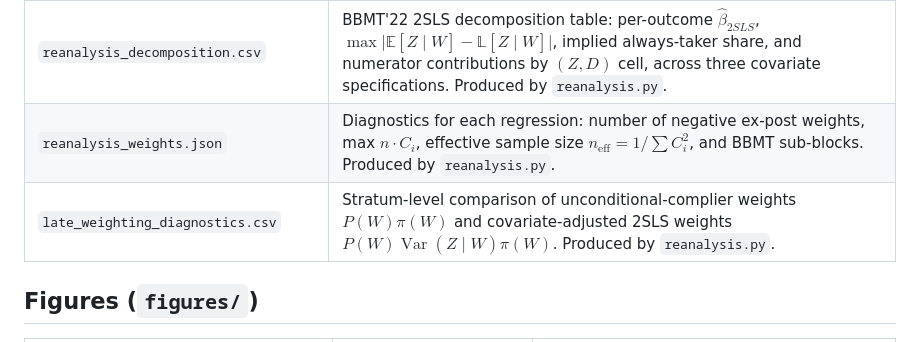
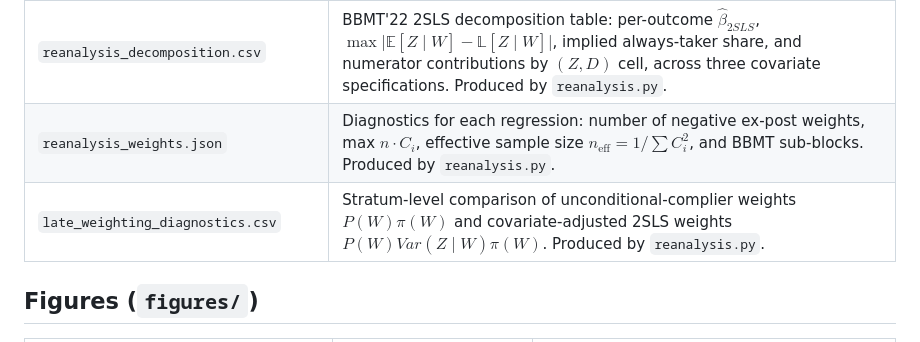
Before and after one commit to wenyiyin/MGTECON614-ohie-qje-reanalysis, a Markdown page: README.md, the part around the change. Rendered like a GitHub page.

```diff
--- a/README.md
+++ b/README.md
@@ -45,7 +45,7 @@ latexmk -pdf -interaction=nonstopmode ohie_reanalysis_full.tex
 | `summary.json` | Small top-level summary with sample sizes and selected replication/reanalysis estimates. |
 | `reanalysis_decomposition.csv` | BBMT'22 2SLS decomposition table: per-outcome $\hat\beta_{2SLS}$, $\max\lvert \mathbb{E}[Z\mid W]-\mathbb{L}[Z\mid W]\rvert$, implied always-taker share, and numerator contributions by $(Z,D)$ cell, across three covariate specifications. Produced by `reanalysis.py`. |
 | `reanalysis_weights.json` | Diagnostics for each regression: number of negative ex-post weights, max $n\cdot C_i$, effective sample size $n_\text{eff}=1/\sum C_i^2$, and BBMT sub-blocks. Produced by `reanalysis.py`. |
-| `late_weighting_diagnostics.csv` | Stratum-level comparison of unconditional-complier weights $P(W) \pi(W)$ and covariate-adjusted 2SLS weights $P(W)\operatorname{Var}(Z\mid W)\pi(W)$. Produced by `reanalysis.py`. |
+| `late_weighting_diagnostics.csv` | Stratum-level comparison of unconditional-complier weights $P(W)\pi(W)$ and covariate-adjusted 2SLS weights $P(W)Var(Z\mid W)\pi(W)$. Produced by `reanalysis.py`. |
 
 ## Figures (`figures/`)
 
```
